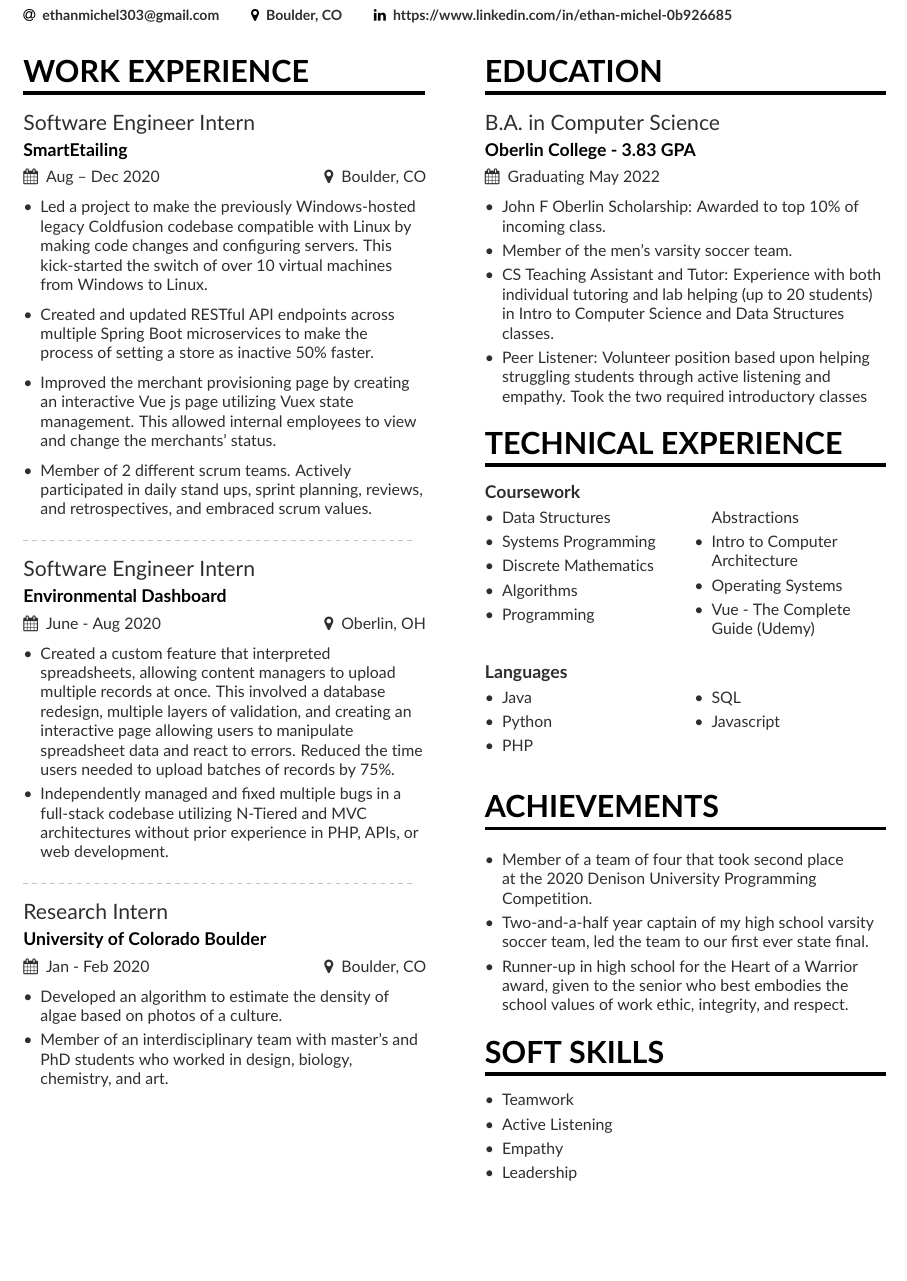
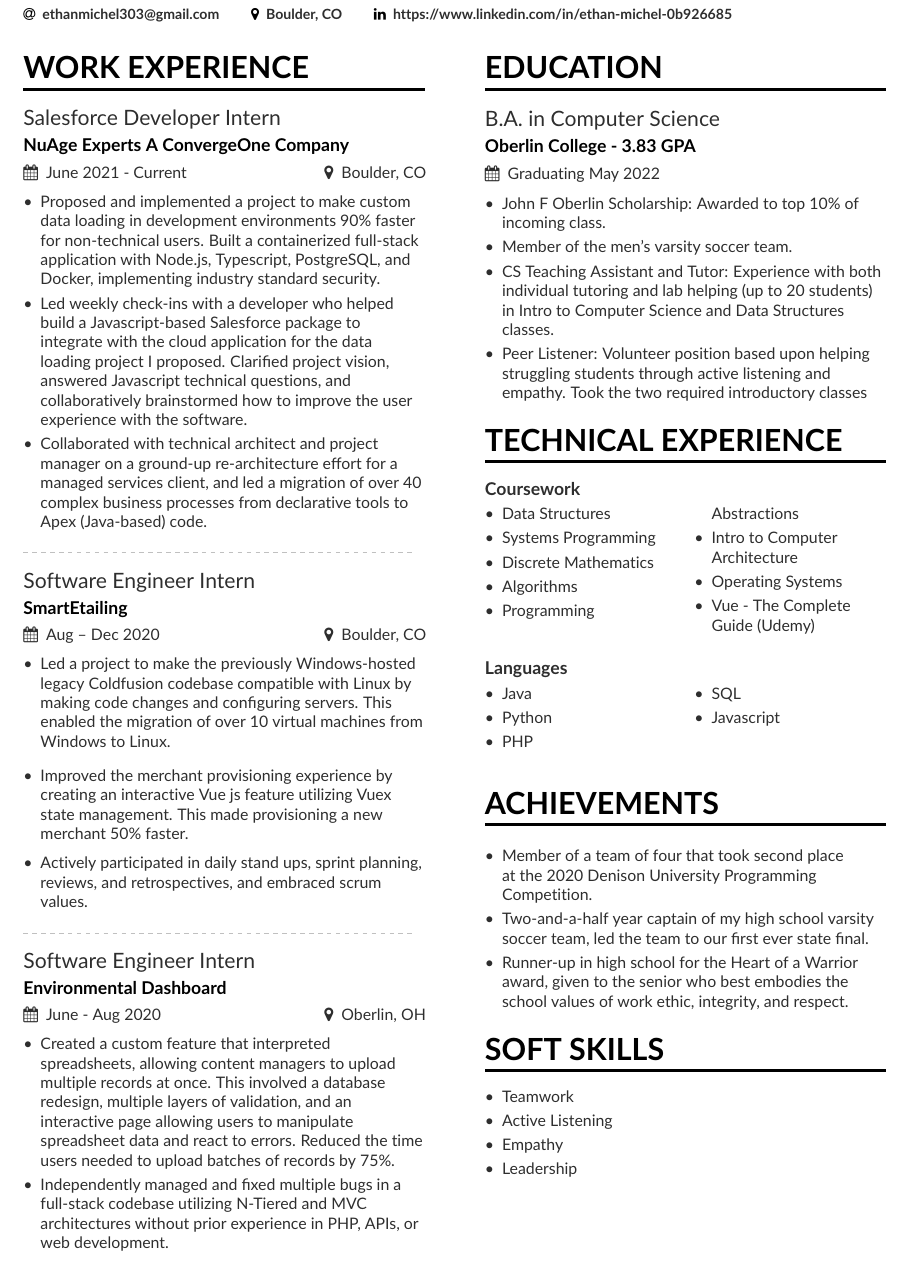
Before and after one commit to ethanmichel0/Resume, a LaTeX CV (mmayer.tex): part of the page, cut so that both start at the same text, the shorter picture padded with empty space. Compiled offline with pdfLaTeX.

Commit message:
Update mmayer.tex
Updated job list after NuAge Experts

```diff
--- a/mmayer.tex
+++ b/mmayer.tex
@@ -55,33 +55,37 @@
 %% \cvsection title in the "main" bar.
 \cvsection[page1sidebar]{Work Experience}
 
+\cvevent{Salesforce Developer Intern}{NuAge Experts A ConvergeOne Company }{June 2021 - Current}{Boulder, CO}
+
+\begin{itemize}
+
+\item Proposed and implemented a project to make custom data loading in development environments 90\% faster for non-technical users. Built a containerized full-stack application with Node.js, Typescript, PostgreSQL, and Docker, implementing industry standard security.
+
+\item Led weekly check-ins with a developer who helped build a Javascript-based Salesforce package to integrate with the cloud application for the data loading project I proposed. Clarified project vision, answered Javascript technical questions, and collaboratively brainstormed how to improve the user experience with the software.
+
+\item Collaborated with technical architect and project manager on a ground-up re-architecture effort for a managed services client, and led a migration of over 40 complex business processes from declarative tools to Apex (Java-based) code.
+
+\end{itemize}
+
+\divider
+
 \cvevent{Software Engineer Intern}{SmartEtailing}{Aug -- Dec 2020}{Boulder, CO}
 \begin{itemize}
-\item Led a project to make the previously Windows-hosted legacy Coldfusion codebase compatible with Linux by making code changes and configuring servers. This kick-started the switch of over 10 virtual machines from Windows to Linux.
+\item Led a project to make the previously Windows-hosted legacy Coldfusion codebase compatible with Linux by making code changes and configuring servers. This enabled the migration of over 10 virtual machines from Windows to Linux.
 
 \smallskip
-\item Created and updated RESTful API endpoints across multiple Spring Boot microservices to make the process of setting a store as inactive 50\% faster.
 \smallskip
-\item Improved the merchant provisioning page by creating an interactive Vue js page utilizing Vuex state management. This allowed internal employees to view and change the merchants' status.
+\item Improved the merchant provisioning experience by creating an interactive Vue js feature utilizing Vuex state management. This made provisioning a new merchant 50\% faster.
 \smallskip
-\item Member of 2 different scrum teams. Actively participated in daily stand ups, sprint planning, reviews, and retrospectives, and embraced scrum values.
+\item Actively participated in daily stand ups, sprint planning, reviews, and retrospectives, and embraced scrum values.
 \end{itemize}
 
 \divider
 
 \cvevent{Software Engineer Intern}{Environmental Dashboard}{June - Aug 2020}{Oberlin, OH}
 \begin{itemize}
-\item Created a custom feature that interpreted spreadsheets, allowing content managers to upload multiple records at once. This involved a database redesign, multiple layers of validation, and creating an interactive page allowing users to manipulate spreadsheet data and react to errors. Reduced the time users needed to upload batches of records by 75\%.
+\item Created a custom feature that interpreted spreadsheets, allowing content managers to upload multiple records at once. This involved a database redesign, multiple layers of validation, and an interactive page allowing users to manipulate spreadsheet data and react to errors. Reduced the time users needed to upload batches of records by 75\%.
 \item Independently managed and fixed multiple bugs in a full-stack codebase utilizing N-Tiered and MVC architectures without prior experience in PHP, APIs, or web development.
 \end{itemize}
 
-\divider
-
-\cvevent{Research Intern}{University of Colorado Boulder}{Jan - Feb 2020}{Boulder, CO}
-\begin{itemize}
-\item Developed an algorithm to estimate the density of algae based on photos of a culture.
-\item Member of an interdisciplinary team with master's and PhD students who worked in design, biology, chemistry, and art.
-\end{itemize}
-%\divider
-
 \end{document}
```
